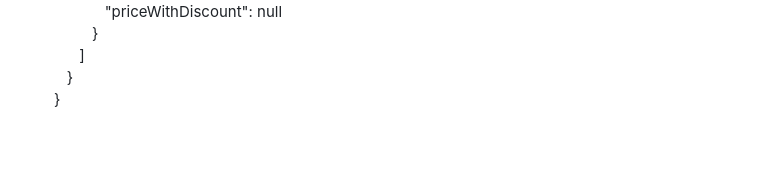
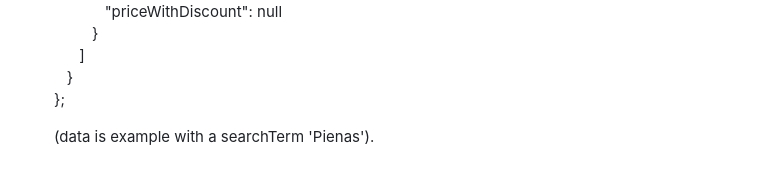
Before and after one commit to LaurynasGHub/price_it_API, a Markdown page: API_DOCS.md, the part around one of its changes. Rendered like a GitHub page; blank space fills up the shorter version.

```diff
--- a/API_DOCS.md
+++ b/API_DOCS.md
@@ -85,5 +84,6 @@ If searchTerm is empty returns status 400 with error: 'Search term is required'.
   &nbsp;&nbsp;&nbsp;&nbsp;&nbsp;&nbsp;&nbsp;&nbsp;&nbsp;}<br>
   &nbsp;&nbsp;&nbsp;&nbsp;&nbsp;&nbsp;]<br>
   &nbsp;&nbsp;&nbsp;}<br>
-  }<br>
-    <!-- prettier-ignore-end -->
+  };<br>
+
+  (data is example with a searchTerm 'Pienas').
```
Also changed, not shown: other parts of API_DOCS.md (+1 -2 lines).
